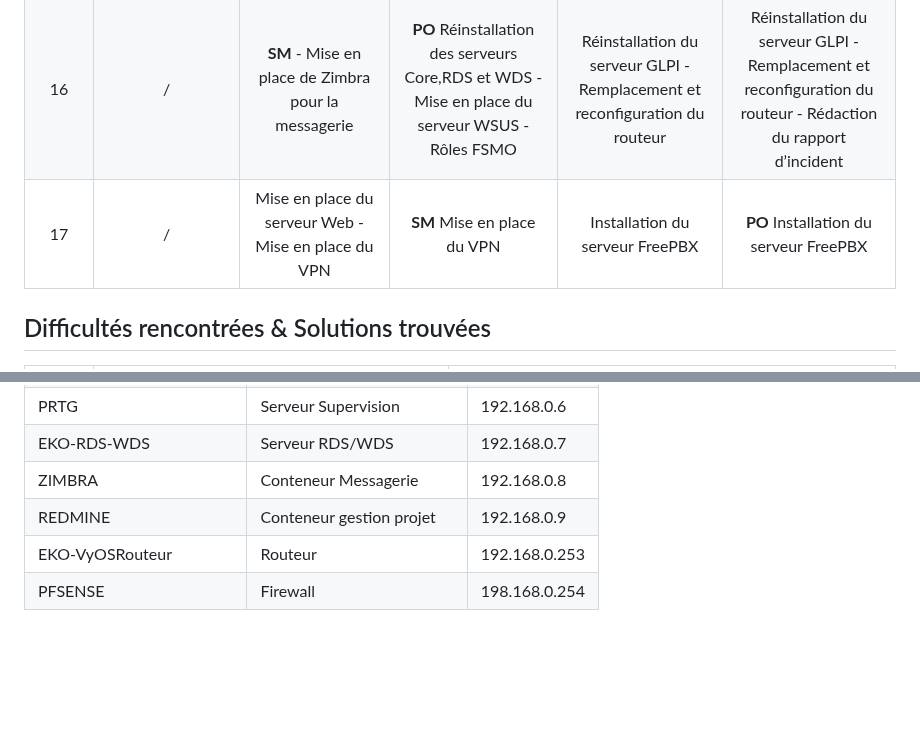
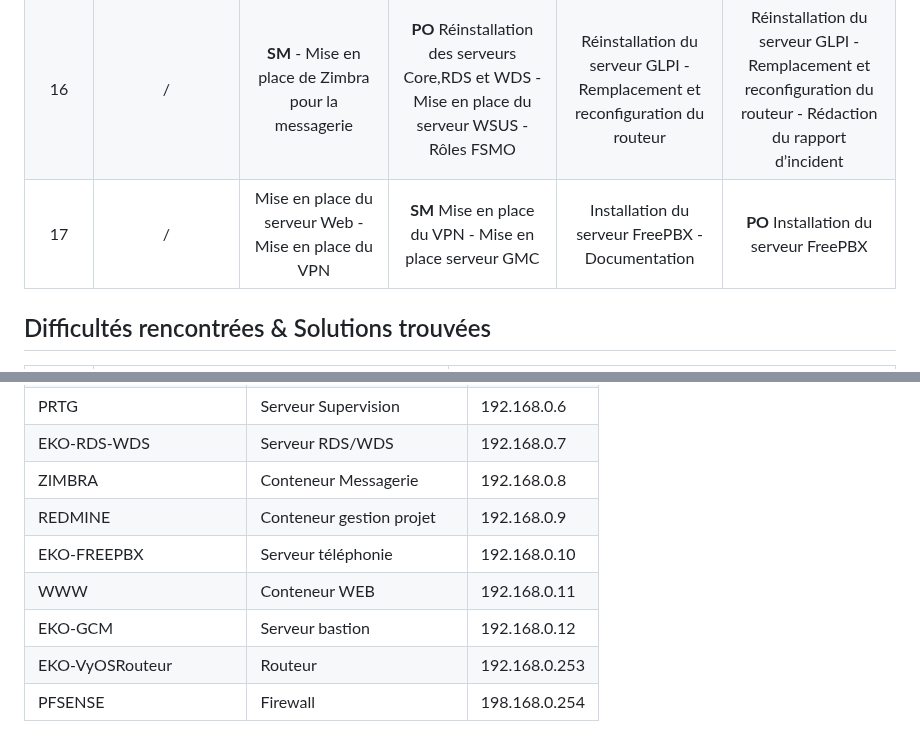
Before and after one commit to WildCodeSchool/TSSR-2402-P3-G3-BuildYourInfra-Ekoloclast, a Markdown page: README.md, 2 parts joined by grey strips. Drawn GitHub-style; blank space fills up the shorter version.

```diff
--- a/README.md
+++ b/README.md
@@ -32,7 +32,7 @@ Chaque collaborateur est équipé d'un ordinateur portable en WORKGOUP sous le p
 | 14 |  / | **SM** - Mise en place de PRTG pour la supervision, Déplacement machines dans l’AD | Mise en place des logs et mise à jour des scripts | **PO** - Gestion AD : Modification, Ajout | Mise en place du raid & création du serveur RDS |
 | 15 |  / | **PO** - Mise en place de Zimbra pour la messagerie | Mise en place du logiciel Bitwarden | **SM** - Mise en place de Redmine pour le suivi du projet | Mise en place du logiciel Bitwarden + WDS |
 | 16 |  / | **SM** - Mise en place de Zimbra pour la messagerie | **PO** Réinstallation des serveurs Core,RDS et WDS - Mise en place du serveur WSUS - Rôles FSMO | Réinstallation du serveur GLPI - Remplacement et reconfiguration du routeur | Réinstallation du serveur GLPI - Remplacement et reconfiguration du routeur - Rédaction du rapport d’incident |
-| 17 |  / |   Mise en place du serveur Web - Mise en place du VPN | **SM**  Mise en place du VPN | Installation du serveur FreePBX | **PO** Installation du serveur FreePBX |
+| 17 |  / |   Mise en place du serveur Web - Mise en place du VPN | **SM**  Mise en place du VPN - Mise en place serveur GMC | Installation du serveur FreePBX - Documentation | **PO** Installation du serveur FreePBX |
 
 ## Difficultés rencontrées & Solutions trouvées
 
@@ -57,5 +57,8 @@ Chaque collaborateur est équipé d'un ordinateur portable en WORKGOUP sous le p
 | EKO-RDS-WDS | Serveur RDS/WDS | 192.168.0.7 |
 | ZIMBRA | Conteneur Messagerie | 192.168.0.8 |
 | REDMINE | Conteneur gestion projet | 192.168.0.9 |
+| EKO-FREEPBX | Serveur téléphonie | 192.168.0.10 |
+| WWW | Conteneur WEB | 192.168.0.11 |
+| EKO-GCM | Serveur bastion | 192.168.0.12 |
 | EKO-VyOSRouteur | Routeur | 192.168.0.253 |
 | PFSENSE | Firewall | 198.168.0.254 |
```
